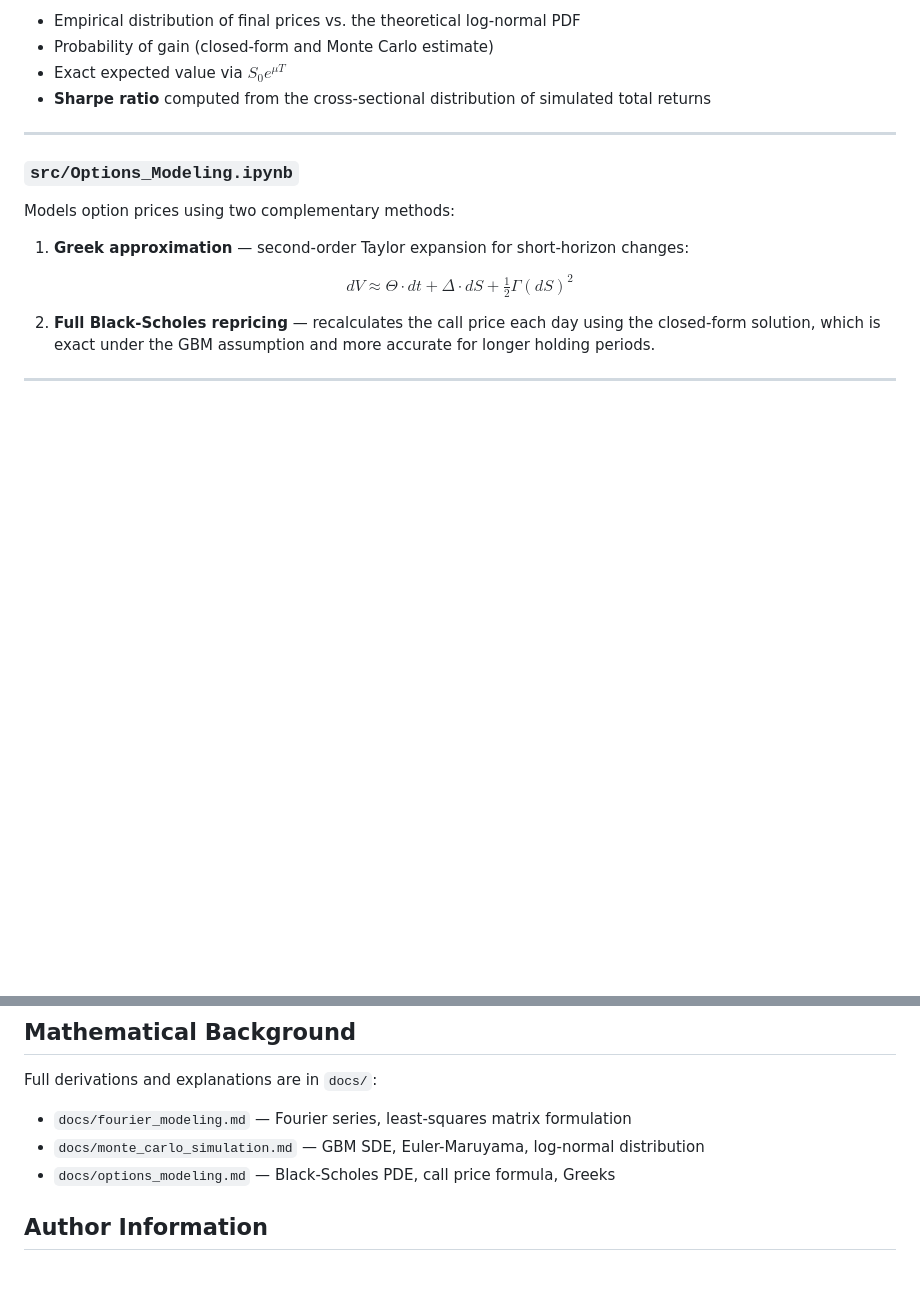
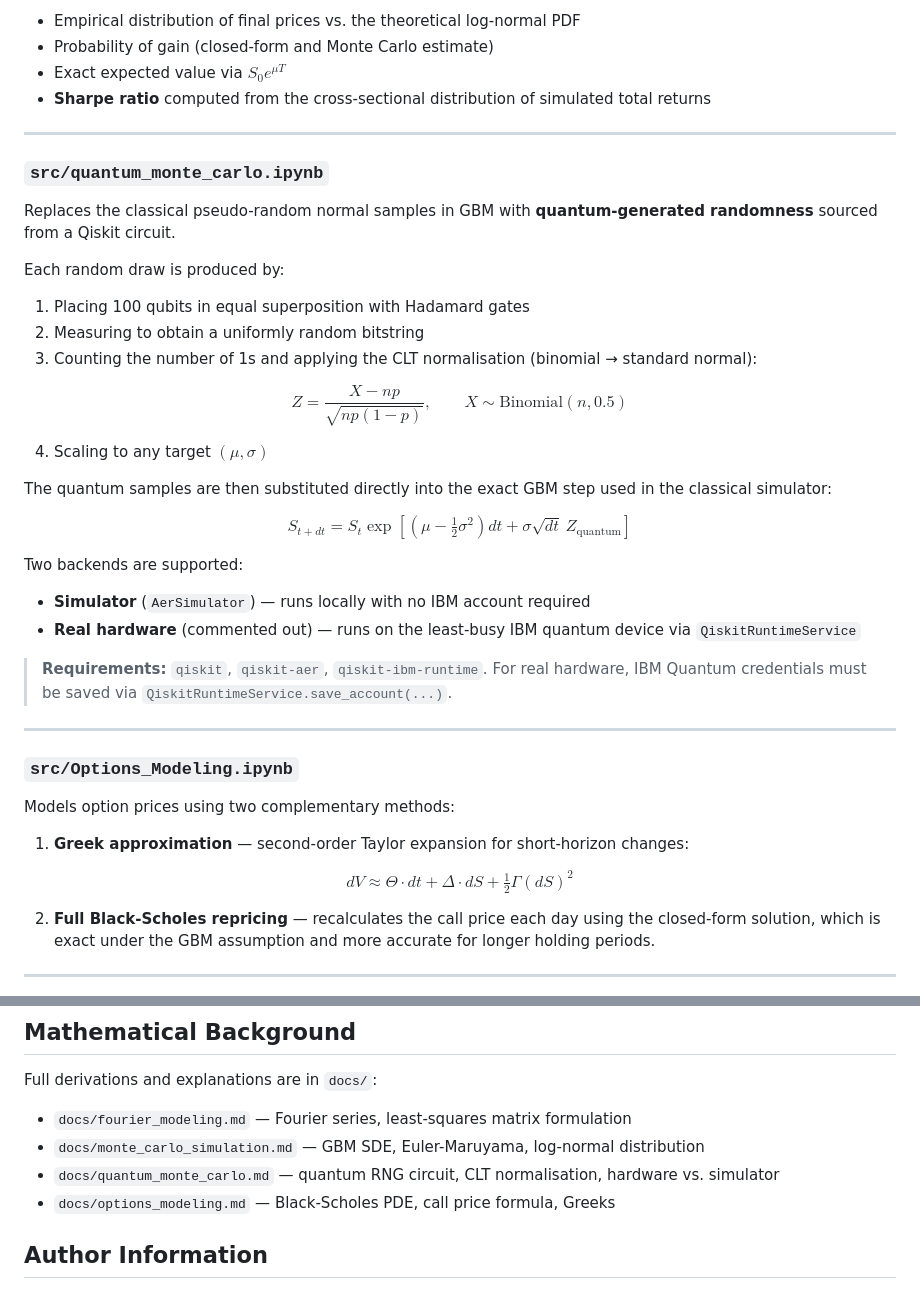
Before and after one commit to morik04/entropy-and-equity, a Markdown page: README.md, 2 parts joined by grey strips. Drawn GitHub-style; blank space fills up the shorter version.

Commit message:
update the readme/docs

```diff
--- a/README.md
+++ b/README.md
@@ -79,6 +82,31 @@ The simulation reports:
 
 ---
 
+### `src/quantum_monte_carlo.ipynb`
+
+Replaces the classical pseudo-random normal samples in GBM with **quantum-generated randomness** sourced from a Qiskit circuit.
+
+Each random draw is produced by:
+1. Placing 100 qubits in equal superposition with Hadamard gates
+2. Measuring to obtain a uniformly random bitstring
+3. Counting the number of 1s and applying the CLT normalisation (binomial → standard normal):
+
+$$Z = \frac{X - np}{\sqrt{np(1-p)}}, \qquad X \sim \text{Binomial}(n, 0.5)$$
+
+4. Scaling to any target $(\mu, \sigma)$
+
+The quantum samples are then substituted directly into the exact GBM step used in the classical simulator:
+
+$$S_{t+dt} = S_t \exp\!\left[\left(\mu - \tfrac{1}{2}\sigma^2\right)dt + \sigma\sqrt{dt}\,Z_{\text{quantum}}\right]$$
+
+Two backends are supported:
+- **Simulator** (`AerSimulator`) — runs locally with no IBM account required
+- **Real hardware** (commented out) — runs on the least-busy IBM quantum device via `QiskitRuntimeService`
+
+> **Requirements:** `qiskit`, `qiskit-aer`, `qiskit-ibm-runtime`. For real hardware, IBM Quantum credentials must be saved via `QiskitRuntimeService.save_account(...)`.
+
+---
+
 ### `src/Options_Modeling.ipynb`
 
 Models option prices using two complementary methods:
@@ -118,6 +146,7 @@ Open any notebook in `src/` and run all cells.  Data files are included in `data
 Full derivations and explanations are in `docs/`:
 - `docs/fourier_modeling.md` — Fourier series, least-squares matrix formulation
 - `docs/monte_carlo_simulation.md` — GBM SDE, Euler-Maruyama, log-normal distribution
+- `docs/quantum_monte_carlo.md` — quantum RNG circuit, CLT normalisation, hardware vs. simulator
 - `docs/options_modeling.md` — Black-Scholes PDE, call price formula, Greeks
 
 ## Author Information
```
Also changed, not shown: other parts of README.md (+4 -1 lines), docs/quantum_monte_carlo.md (added, +133 -0 lines).
